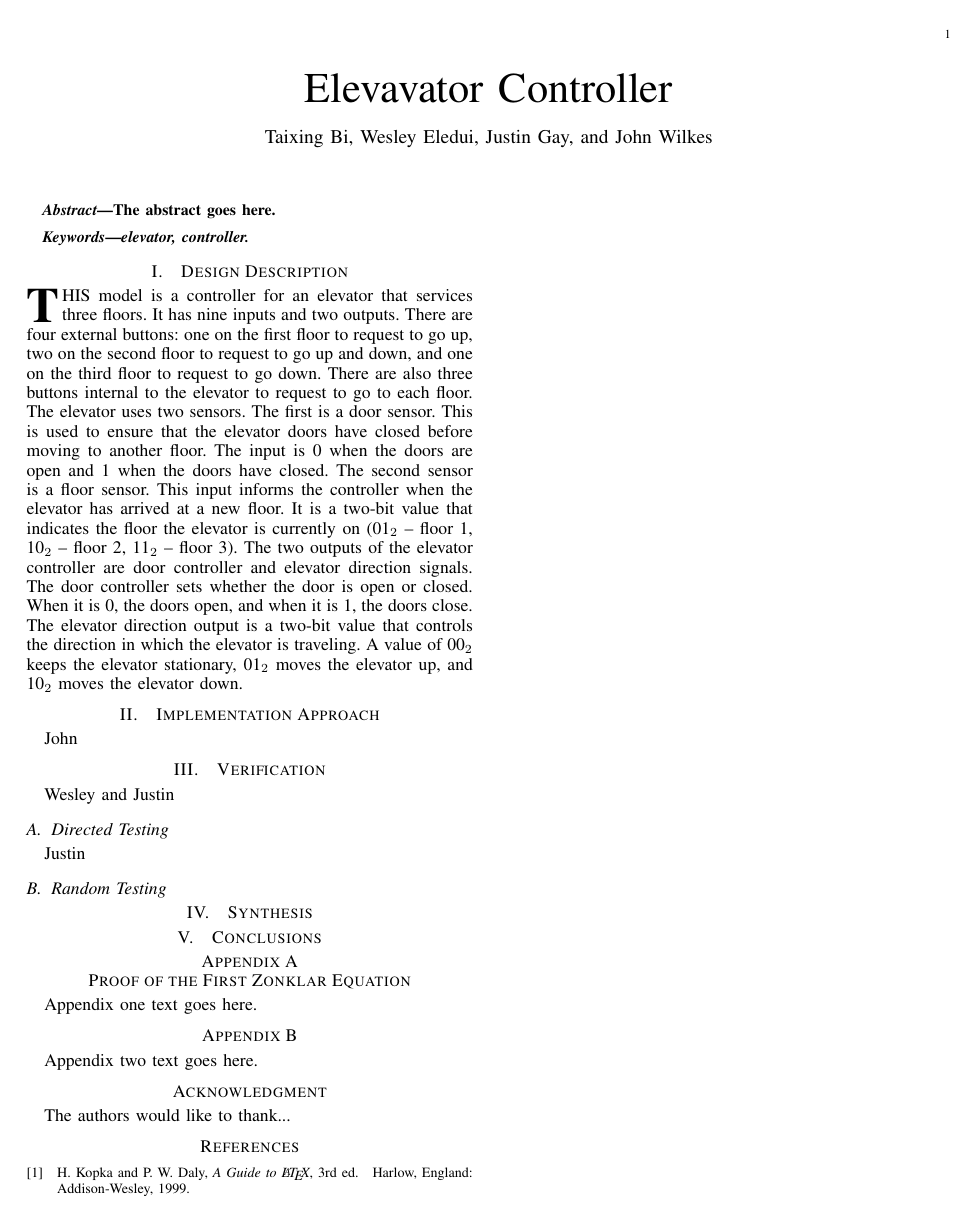
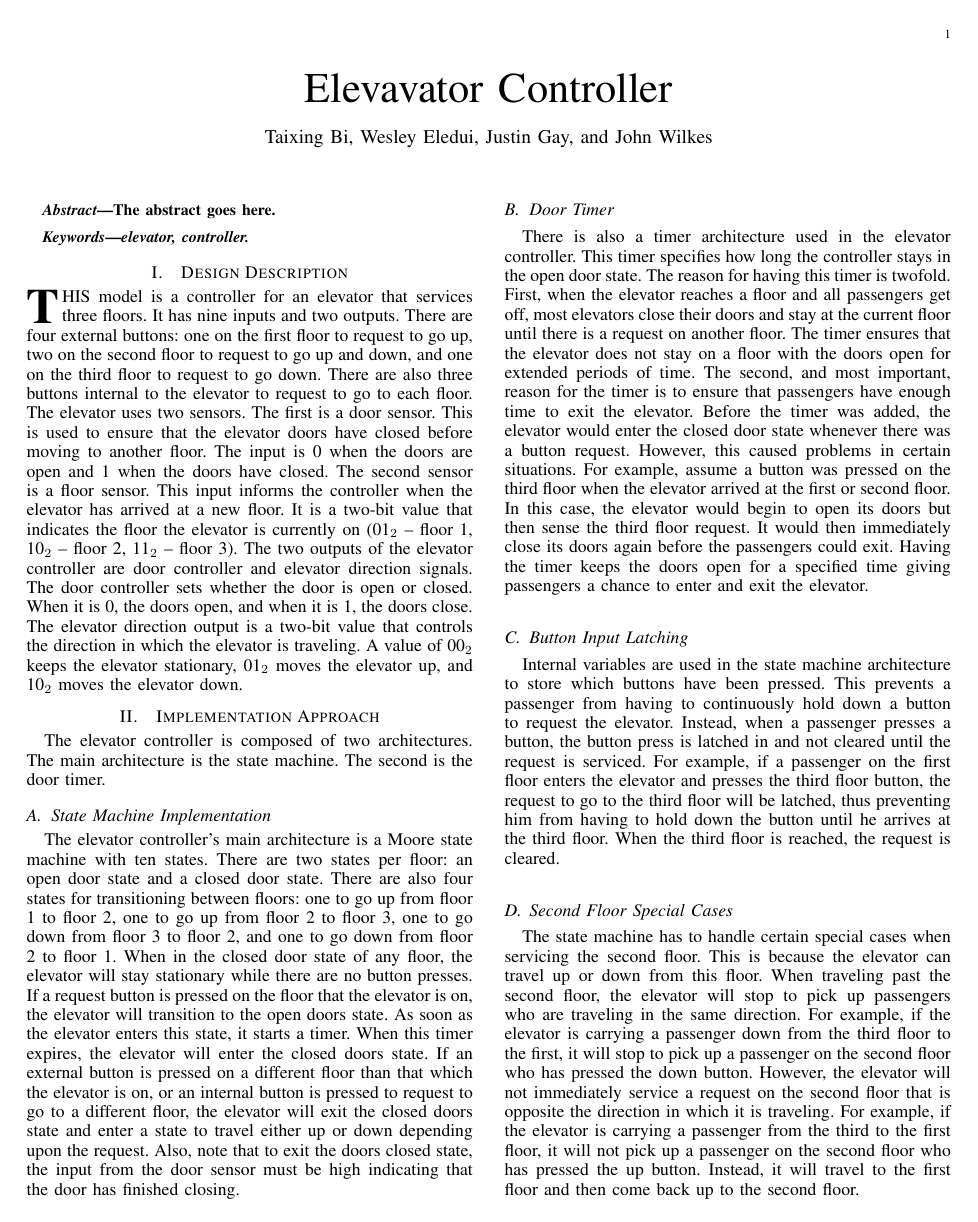
Before and after one commit to Studiosixer/CPE526Elevator, a LaTeX paper (doc/CPE526ProjectReport.tex): the whole page before the commit and page 1 of 2 after it. Compiled offline with pdfLaTeX.

Commit message:
Report: Added Implementation Approach section

```diff
--- a/doc/CPE526ProjectReport.tex
+++ b/doc/CPE526ProjectReport.tex
@@ -609,7 +609,23 @@ elevator, controller.
 % stfloats package.
 
 \section{Implementation Approach}
-John
+The elevator controller is composed of two architectures. The main architecture is the state machine.
+The second is the door timer.
+
+\subsection{State Machine Implementation}
+The elevator controller’s main architecture is a Moore state machine with ten states. There are two states per floor: an open door state and a closed door state. There are also four states for transitioning between floors: one to go up from floor 1 to floor 2, one to go up from floor 2 to floor 3, one to go down from floor 3 to floor 2, and one to go down from floor 2 to floor 1. When in the closed door state of any floor, the elevator will stay stationary while there are no button presses. If a request button is pressed on the floor that the elevator is on, the elevator will transition to the open doors state. As soon as the elevator enters this state, it starts a timer. When this timer expires, the elevator will enter the closed doors state. If an external button is pressed on a different floor than that which the elevator is on, or an internal button is pressed to request to go to a different floor, the elevator will exit the closed doors state and enter a state to travel either up or down depending upon the request. Also, note that to exit the doors closed state, the input from the door sensor must be high indicating that the door has finished closing.
+
+\subsection{Door Timer}
+There is also a timer architecture used in the elevator controller. This timer specifies how long the controller stays in the open door state. The reason for having this timer is twofold. First, when the elevator reaches a floor and all passengers get off, most elevators close their doors and stay at the current floor until there is a request on another floor. The timer ensures that the elevator does not stay on a floor with the doors open for extended periods of time. The second, and most important, reason for the timer is to ensure that passengers have enough time to exit the elevator. Before the timer was added, the elevator would enter the closed door state whenever there was a button request. However, this caused problems in certain situations. For example, assume a button was pressed on the third floor when the elevator arrived at the first or second floor. In this case, the elevator would begin to open its doors but then sense the third floor request. It would then immediately close its doors again before the passengers could exit. Having the timer keeps the doors open for a specified time giving passengers a chance to enter and exit the elevator.
+
+\subsection{Button Input Latching}
+Internal variables are used in the state machine architecture to store which buttons have been pressed. This prevents a passenger from having to continuously hold down a button to request the elevator. Instead, when a passenger presses a button, the button press is latched in and not cleared until the request is serviced. For example, if a passenger on the first floor enters the elevator and presses the third floor button, the request to go to the third floor will be latched, thus preventing him from having to hold down the button until he arrives at the third floor. When the third floor is reached, the request is cleared.
+
+\subsection{Second Floor Special Cases}
+The state machine has to handle certain special cases when servicing the second floor. This is because the elevator can travel up or down from this floor. When traveling past the second floor, the elevator will stop to pick up passengers who are traveling in the same direction. For example, if the elevator is carrying a passenger down from the third floor to the first, it will stop to pick up a passenger on the second floor who has pressed the down button. However, the elevator will not immediately service a request on the second floor that is opposite the direction in which it is traveling. For example, if the elevator is carrying a passenger from the third to the first floor, it will not pick up a passenger on the second floor who has pressed the up button. Instead, it will travel to the first floor and then come back up to the second floor.
+
+The elevator controller also keeps up with the last floor it has visited. This prevents a case where the elevator could ignore requests on one floor because of continuous requests on the other two. For example, if there are passengers continuously pushing the up button on the first floor and the down button on the second floor, the elevator could repeatedly go up and down between these floors and not service requests on the third floor. By keeping track of the last floor visited, the controller can ensure it will service a request on a floor it has not visited in a while over a request on the floor from which it just came. Keeping track of the last floor visited also prevents the case where a malicious user on the second floor could disrupt the direction of travel. In this case, the elevator is carrying a passenger from the first floor to the third and stops on the second floor because a passenger there has pushed the up button. However, when this passenger gets on, he presses the first floor button even though he previously requested to go up. Without knowing what floor it had previously visited, the elevator might go down to the first floor forcing the original passenger to have to wait to travel to the third floor. However, by remembering the last floor visited, the elevator can continue to go to the third floor forcing the malicious user to wait.
+
 
 \section{Verification}
 Wesley and Justin
@@ -643,13 +659,13 @@ Justin
 
 
 \appendices
-\section{Proof of the First Zonklar Equation}
-Appendix one text goes here.
+\section{Model}
+*Insert model here.*
 
 % you can choose not to have a title for an appendix
 % if you want by leaving the argument blank
-\section{}
-Appendix two text goes here.
+%\section{}
+%Appendix two text goes here.
 
 
 % use section* for acknowledgement
```
